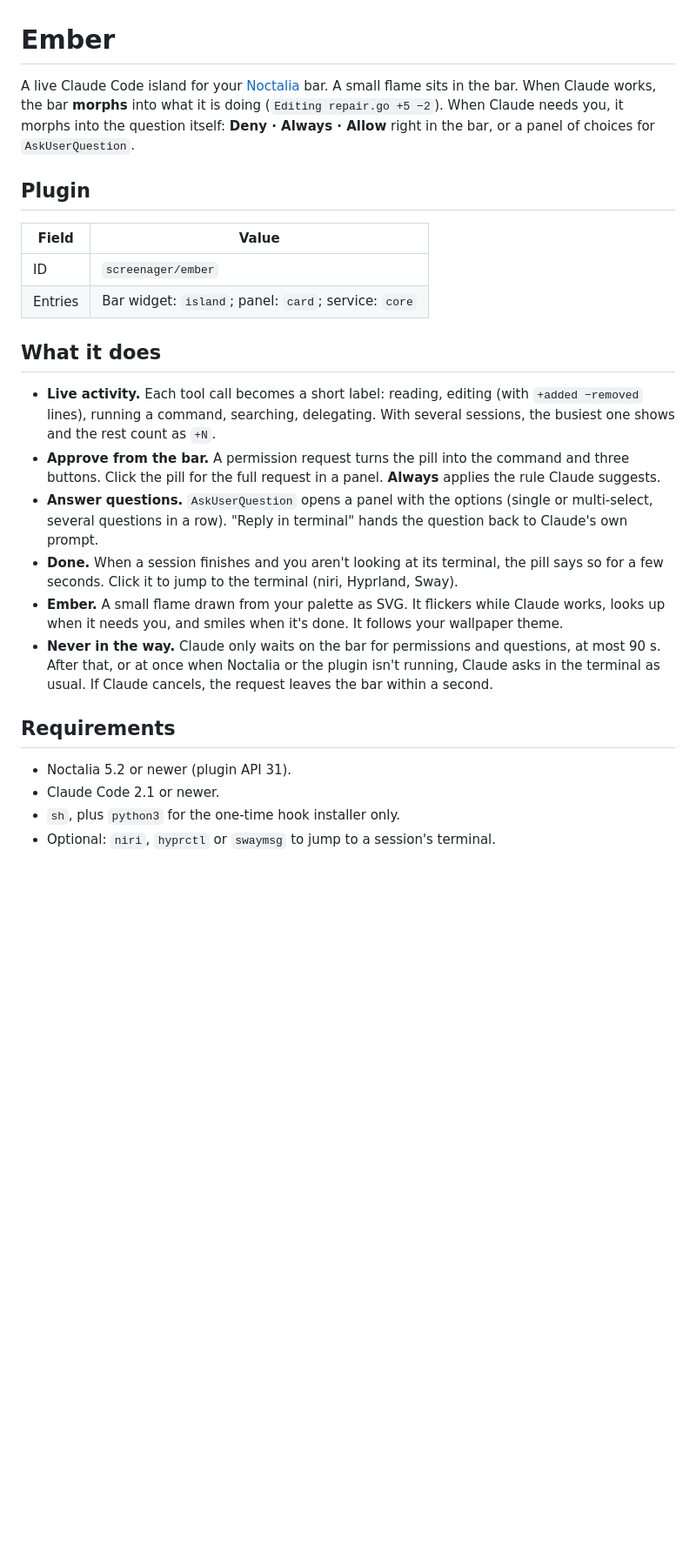
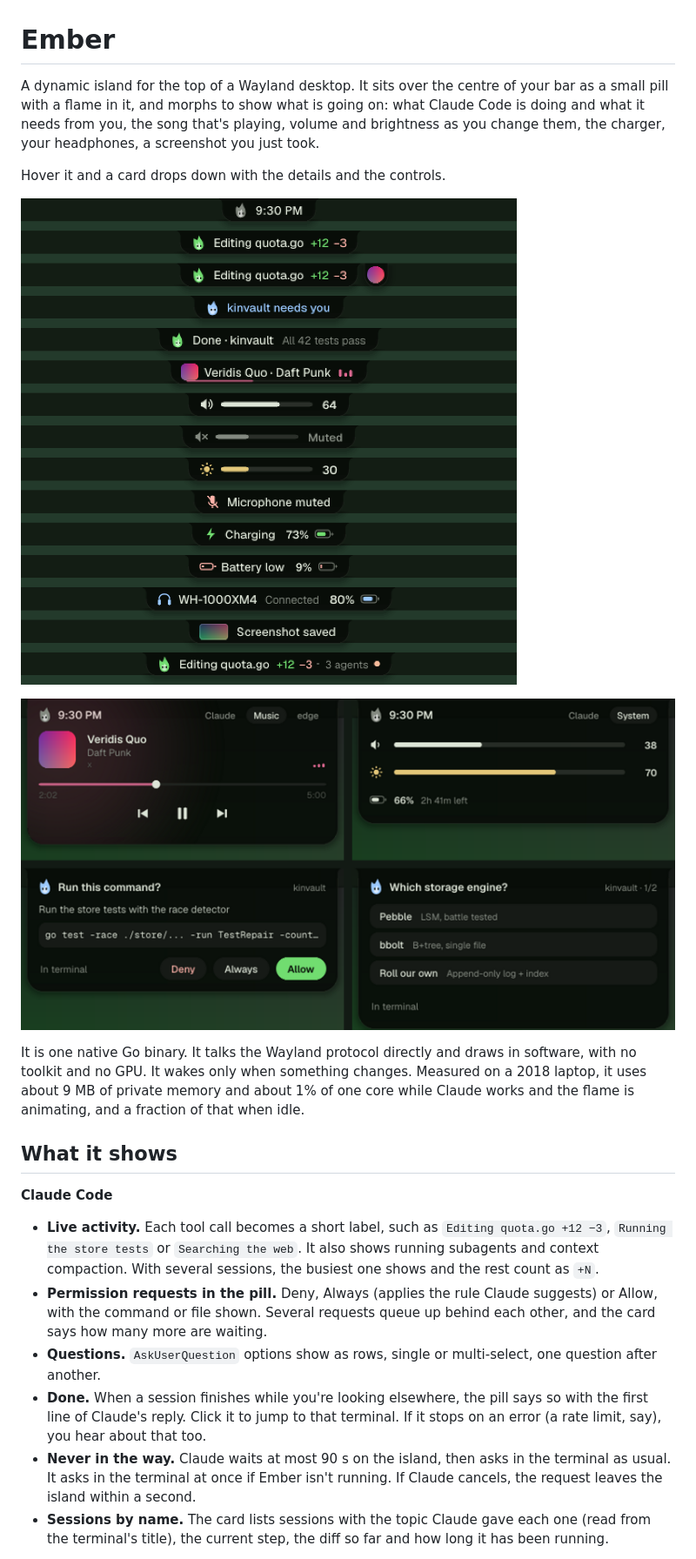
Before and after one commit to Tejas242/ember, a Markdown page: README.md, the part around the change printed below. Shown: that part at 87% size. Rendered like a GitHub page; pictures changed too: docs/cards.png (added), docs/pills.png (added); blank space fills up the shorter version.

Commit message:
readme: rewrite for the product, real renders in docs/, Makefile; niri events over its socket instead of a niri msg process

```diff
--- a/README.md
+++ b/README.md
@@ -1,35 +1,32 @@
 # Ember
 
-A live Claude Code island for your [Noctalia](https://noctalia.dev) bar. A small flame sits in the bar. When Claude
-works, the bar **morphs** into what it is doing (`Editing repair.go +5 −2`). When Claude needs you, it morphs into the
-question itself: **Deny · Always · Allow** right in the bar, or a panel of choices for `AskUserQuestion`.
+A dynamic island for the top of a Wayland desktop. It sits over the centre of your bar as a small pill with a flame
+in it, and morphs to show what is going on: what Claude Code is doing and what it needs from you, the song that's
+playing, volume and brightness as you change them, the charger, your headphones, a screenshot you just took.
 
-## Plugin
+Hover it and a card drops down with the details and the controls.
 
-| Field | Value |
-| --- | --- |
-| ID | `screenager/ember` |
-| Entries | Bar widget: `island`; panel: `card`; service: `core` |
+![The pill's states](docs/pills.png)
 
-## What it does
+![The card: music, system, a permission request, a question](docs/cards.png)
 
-- **Live activity.** Each tool call becomes a short label: reading, editing (with `+added −removed` lines), running a
-  command, searching, delegating. With several sessions, the busiest one shows and the rest count as `+N`.
-- **Approve from the bar.** A permission request turns the pill into the command and three buttons. Click the pill for
-  the full request in a panel. **Always** applies the rule Claude suggests.
-- **Answer questions.** `AskUserQuestion` opens a panel with the options (single or multi-select, several questions in a
-  row). "Reply in terminal" hands the question back to Claude's own prompt.
-- **Done.** When a session finishes and you aren't looking at its terminal, the pill says so for a few seconds. Click it
-  to jump to the terminal (niri, Hyprland, Sway).
-- **Ember.** A small flame drawn from your palette as SVG. It flickers while Claude works, looks up when it needs you,
-  and smiles when it's done. It follows your wallpaper theme.
-- **Never in the way.** Claude only waits on the bar for permissions and questions, at most 90 s. After that, or at once
-  when Noctalia or the plugin isn't running, Claude asks in the terminal as usual. If Claude cancels, the request leaves
-  the bar within a second.
+It is one native Go binary. It talks the Wayland protocol directly and draws in software, with no toolkit and no
+GPU. It wakes only when something changes. Measured on a 2018 laptop, it uses about 9 MB of private memory and about 1%
+of one core while Claude works and the flame is animating, and a fraction of that when idle.
 
-## Requirements
+## What it shows
 
-- Noctalia 5.2 or newer (plugin API 31).
-- Claude Code 2.1 or newer.
-- `sh`, plus `python3` for the one-time hook installer only.
-- Optional: `niri`, `hyprctl` or `swaymsg` to jump to a session's terminal.
+**Claude Code**
+- **Live activity.** Each tool call becomes a short label, such as `Editing quota.go +12 −3`, `Running the store tests`
+  or `Searching the web`. It also shows running subagents and context compaction. With several sessions, the busiest
+  one shows and the rest count as `+N`.
+- **Permission requests in the pill.** Deny, Always (applies the rule Claude suggests) or Allow, with the command or
+  file shown. Several requests queue up behind each other, and the card says how many more are waiting.
+- **Questions.** `AskUserQuestion` options show as rows, single or multi-select, one question after another.
+- **Done.** When a session finishes while you're looking elsewhere, the pill says so with the first line of Claude's
+  reply. Click it to jump to that terminal. If it stops on an error (a rate limit, say), you hear about that too.
+- **Never in the way.** Claude waits at most 90 s on the island, then asks in the terminal as usual. It asks in the
+  terminal at once if Ember isn't running. If Claude cancels, the request leaves the island within a second.
+- **Sessions by name.** The card lists sessions with the topic Claude gave each one (read from the terminal's
+  title), the current step, the diff so far and how long it has been running.
+
```
Also changed, not shown: other parts of README.md (+123 -38 lines), 4 other files.
